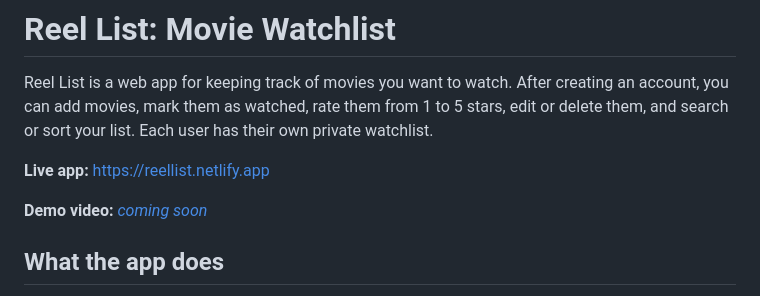
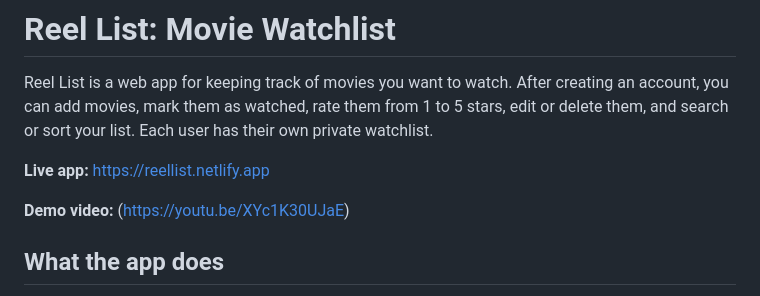
Before and after one commit to jadynskye/movie-watchlist, a Markdown page: README.md, the part around the change. Rendered like a GitHub page.

Commit message:
Fix demo video link formatting in README
Updated demo video link formatting in README.

```diff
--- a/README.md
+++ b/README.md
@@ -5,7 +5,7 @@ Reel List is a web app for keeping track of movies you want to watch. After crea
 
 **Live app:** https://reellist.netlify.app
 
-**Demo video:** [_coming soon_](https://youtu.be/XYc1K30UJaE)
+**Demo video:** (https://youtu.be/XYc1K30UJaE)
 
 ## What the app does
 
```
